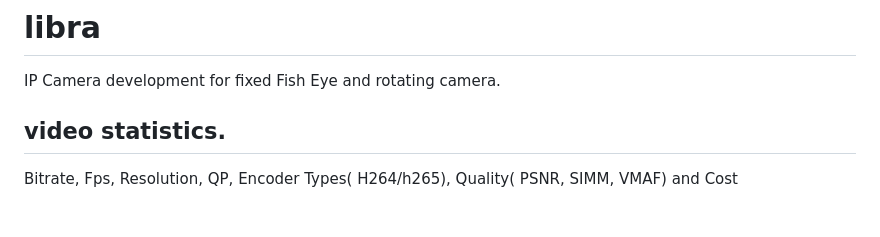
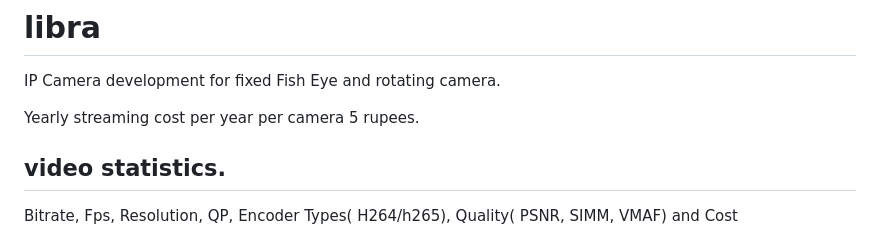
Before and after one commit to Adappt-Intelligence-Inc/libra, a Markdown page: README.md, the part around the change. Drawn GitHub-style; blank space fills up the shorter version.

```diff
--- a/README.md
+++ b/README.md
@@ -1,6 +1,7 @@
 # libra
 IP Camera development for fixed Fish Eye and rotating camera.
 
+Yearly streaming cost per year per camera 5 rupees.
 
 
 ## video statistics.
```
